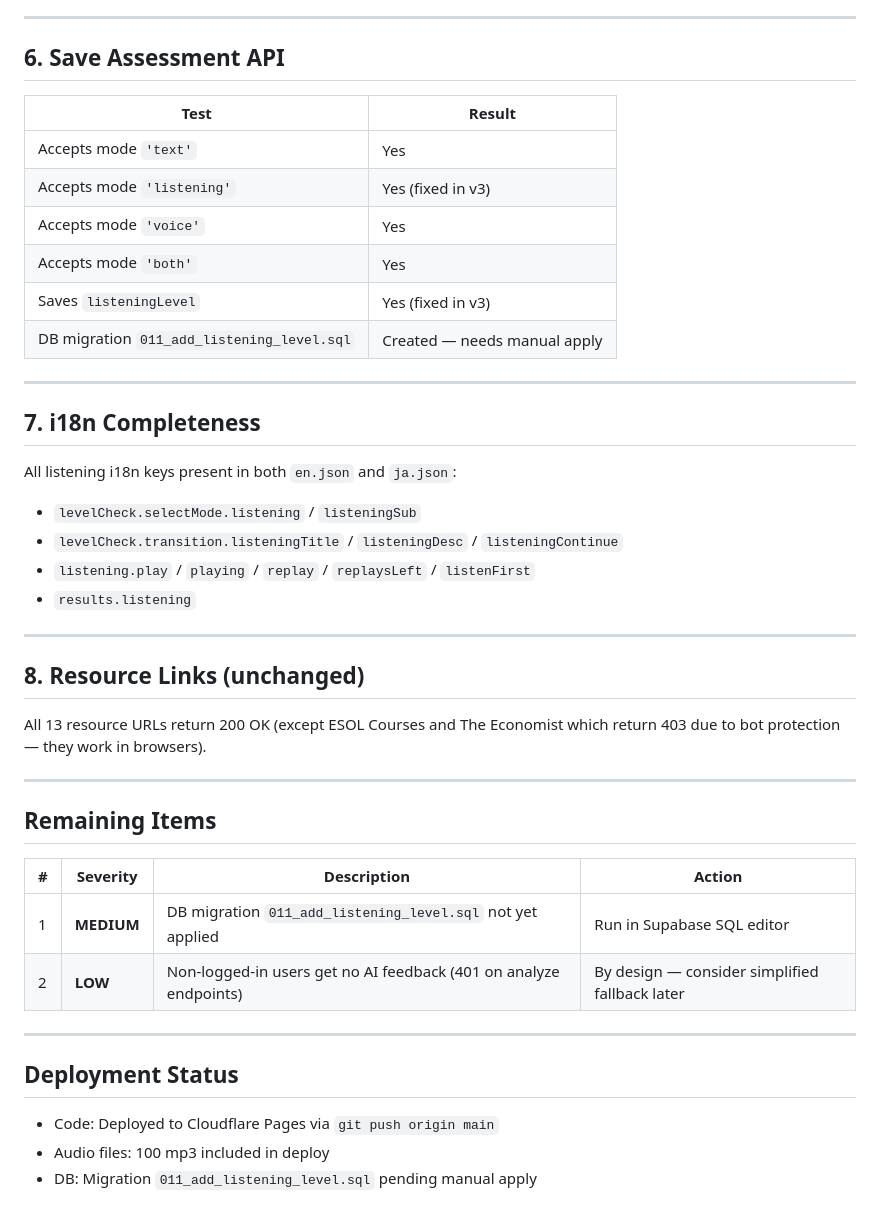
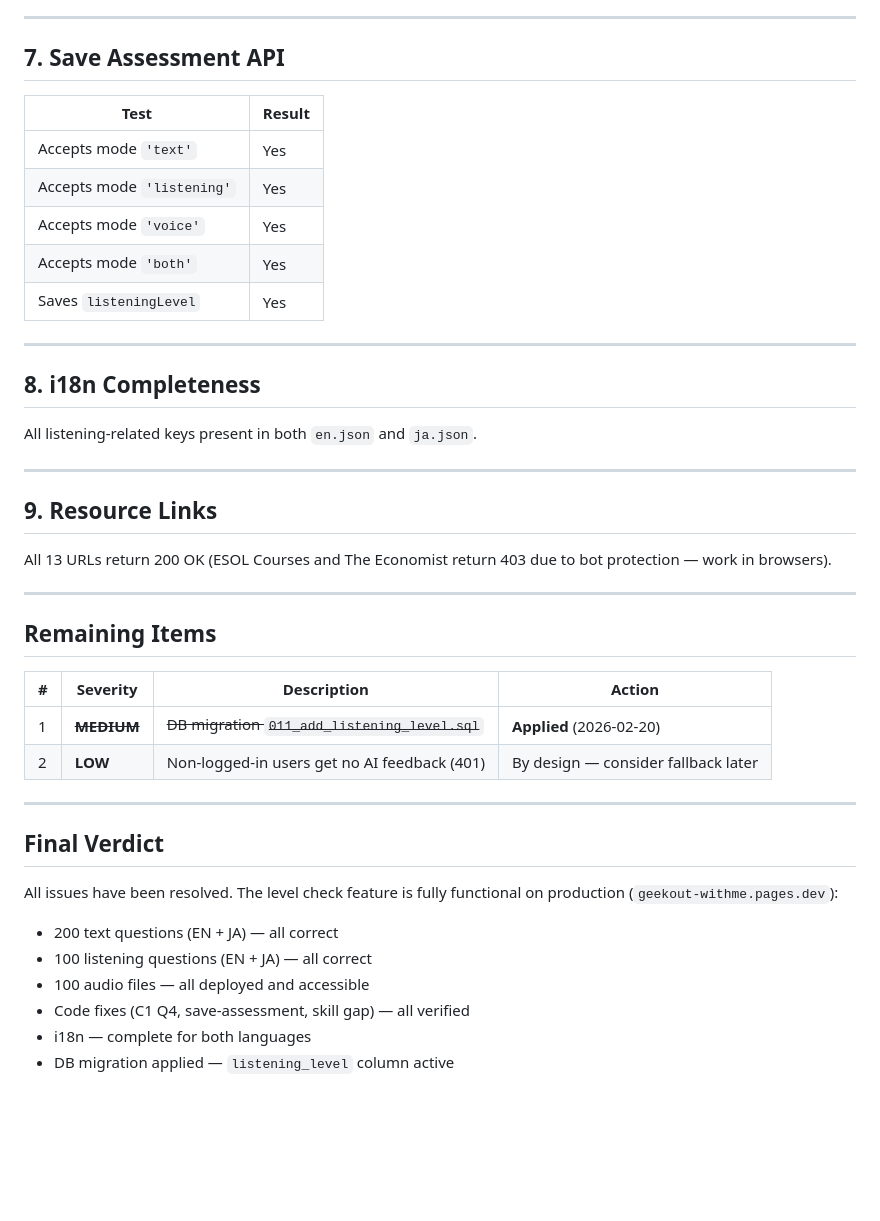
Before and after one commit to pon-yuzu/geekout-withme, a Markdown page: LEVEL-CHECK-TEST-REPORT.md, the part around one of its changes. Drawn GitHub-style; blank space fills up the shorter version.

```diff
--- a/LEVEL-CHECK-TEST-REPORT.md
+++ b/LEVEL-CHECK-TEST-REPORT.md
@@ -106,32 +119,27 @@ Flow is correct. Transition screens display accumulated results properly.
 
 ---
 
-## 6. Save Assessment API
+## 7. Save Assessment API
 
 | Test | Result |
 |------|--------|
 | Accepts mode `'text'` | Yes |
-| Accepts mode `'listening'` | Yes (fixed in v3) |
+| Accepts mode `'listening'` | Yes |
 | Accepts mode `'voice'` | Yes |
 | Accepts mode `'both'` | Yes |
-| Saves `listeningLevel` | Yes (fixed in v3) |
-| DB migration `011_add_listening_level.sql` | Created — needs manual apply |
+| Saves `listeningLevel` | Yes |
 
 ---
 
-## 7. i18n Completeness
+## 8. i18n Completeness
 
-All listening i18n keys present in both `en.json` and `ja.json`:
-- `levelCheck.selectMode.listening` / `listeningSub`
-- `levelCheck.transition.listeningTitle` / `listeningDesc` / `listeningContinue`
-- `listening.play` / `playing` / `replay` / `replaysLeft` / `listenFirst`
-- `results.listening`
+All listening-related keys present in both `en.json` and `ja.json`.
 
 ---
 
-## 8. Resource Links (unchanged)
+## 9. Resource Links
 
-All 13 resource URLs return 200 OK (except ESOL Courses and The Economist which return 403 due to bot protection — they work in browsers).
+All 13 URLs return 200 OK (ESOL Courses and The Economist return 403 due to bot protection — work in browsers).
 
 ---
 
@@ -139,13 +147,17 @@ All 13 resource URLs return 200 OK (except ESOL Courses and The Economist which
 
 | # | Severity | Description | Action |
 |---|----------|-------------|--------|
-| 1 | **MEDIUM** | DB migration `011_add_listening_level.sql` not yet applied | Run in Supabase SQL editor |
-| 2 | **LOW** | Non-logged-in users get no AI feedback (401 on analyze endpoints) | By design — consider simplified fallback later |
+| 1 | ~~**MEDIUM**~~ | ~~DB migration `011_add_listening_level.sql`~~ | **Applied** (2026-02-20) |
+| 2 | **LOW** | Non-logged-in users get no AI feedback (401) | By design — consider fallback later |
 
 ---
 
-## Deployment Status
+## Final Verdict
 
-- Code: Deployed to Cloudflare Pages via `git push origin main`
-- Audio files: 100 mp3 included in deploy
-- DB: Migration `011_add_listening_level.sql` pending manual apply
+All issues have been resolved. The level check feature is fully functional on production (`geekout-withme.pages.dev`):
+- 200 text questions (EN + JA) — all correct
+- 100 listening questions (EN + JA) — all correct
+- 100 audio files — all deployed and accessible
+- Code fixes (C1 Q4, save-assessment, skill gap) — all verified
+- i18n — complete for both languages
+- DB migration applied — `listening_level` column active
```
Also changed, not shown: other parts of LEVEL-CHECK-TEST-REPORT.md (+65 -52 lines).
